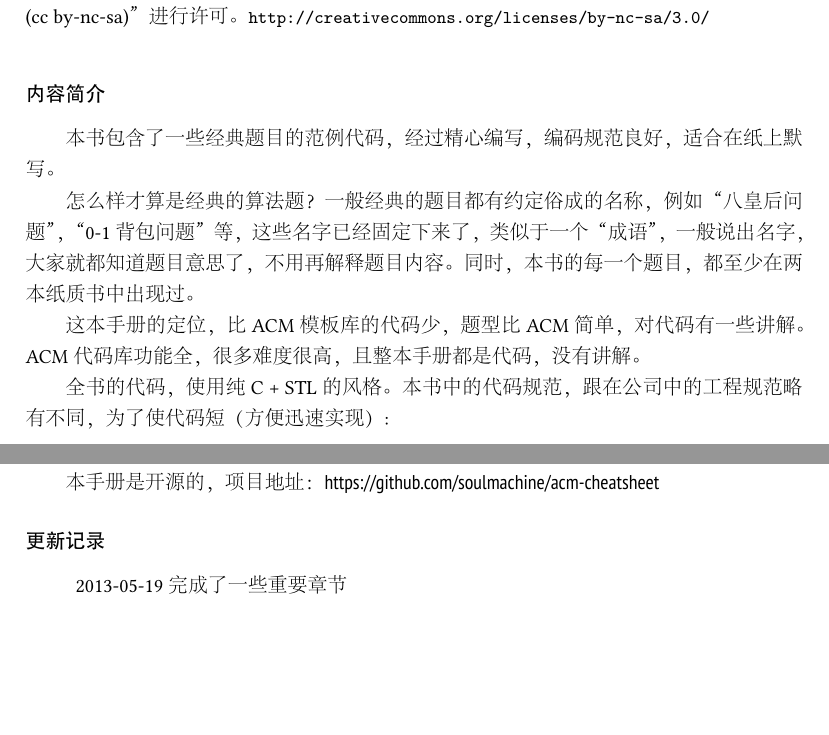
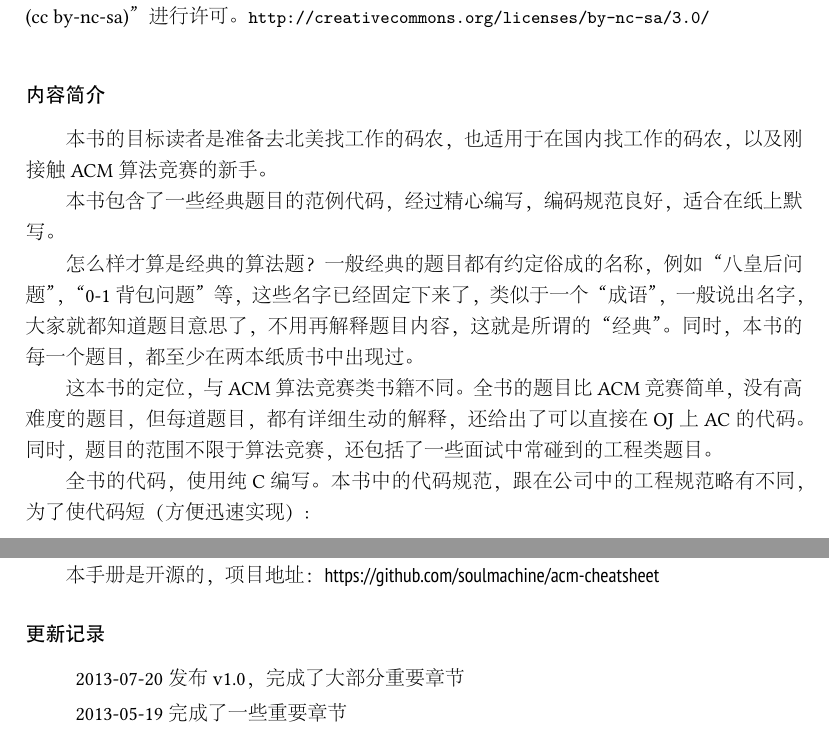
Before and after one commit to soulmachine/acm-cheat-sheet, a LaTeX thesis (C++/ACM-cheat-sheet.tex, which reads C++/abstract.tex): two parts of pages 1 and 2 of 240, joined at a grey line, cut so that both start at the same text, the shorter picture padded with empty space. The pictures show the PDF file C++/手写代码必备手册(C++版).pdf that the author committed with the source.

Commit message:
润色第一页的说明，发布v1.0正式版

```diff
--- a/C++/abstract.tex
+++ b/C++/abstract.tex
@@ -1,3 +1,5 @@
 \subsubsection{内容简介}
+本书的目标读者是准备去北美找工作的码农，也适用于在国内找工作的码农，以及刚接触ACM算法竞赛的新手。
+
 本书包含了一些经典题目的范例代码，经过精心编写，编码规范良好，适合在纸上默写。
 
@@ -5,4 +7,3 @@
 
-这本手册的定位，比ACM 模板库的代码少，题型比ACM简单，对代码有一些讲解。ACM代码库
-功能全，很多难度很高，且整本手册都是代码，没有讲解。
+这本书的定位，与ACM算法竞赛类书籍不同。全书的题目比ACM竞赛简单，没有高难度的题目，但每道题目，都有详细生动的解释，还给出了可以直接在OJ上AC的代码。同时，题目的范围不限于算法竞赛，还包括了一些面试中常碰到的工程类题目。
 
@@ -33,6 +33,7 @@
 
 \subsubsection{更新记录}
 \begindot
+\item[] 2013-07-20 发布v1.0，完成了大部分重要章节
 \item[] 2013-05-19 完成了一些重要章节
 \item[] 2013-04-14 创建Repo，开始编写
 \myenddot
```
Also changed, not shown: C++/手写代码必备手册(C++版).pdf, C++/abstract.tex (5 more changed lines).
